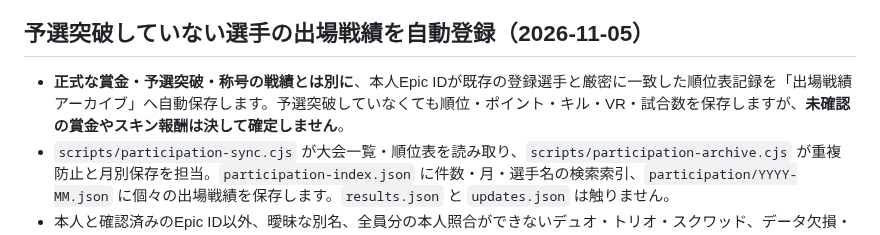
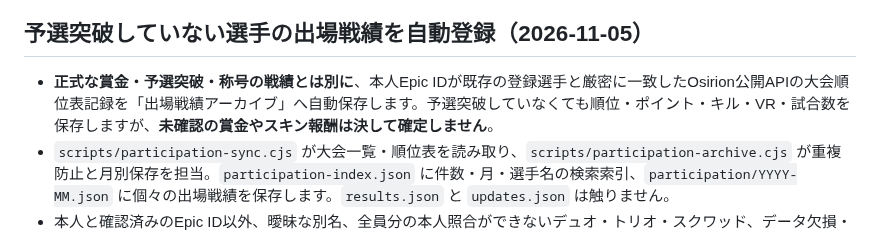
Before and after one commit to takezion62-hash/asia-on-tour, a Markdown page: AUTO_SYNC.md, the part around one of its changes. Rendered like a GitHub page.

```diff
--- a/AUTO_SYNC.md
+++ b/AUTO_SYNC.md
@@ -79,7 +79,7 @@
 - 実際の過去照合ジョブ（2026-11-05 10:49 UTC）は**506開催枠を対象**にし、そのうち**250枠がVictory Cup以外**。本人照合できた確認専用候補は8件で、現金賞金は`null`、公開登録は0件でした。
 
 ## 予選突破していない選手の出場戦績を自動登録（2026-11-05）
-- **正式な賞金・予選突破・称号の戦績とは別に**、本人Epic IDが既存の登録選手と厳密に一致した順位表記録を「出場戦績アーカイブ」へ自動保存します。予選突破していなくても順位・ポイント・キル・VR・試合数を保存しますが、**未確認の賞金やスキン報酬は決して確定しません**。
+- **正式な賞金・予選突破・称号の戦績とは別に**、本人Epic IDが既存の登録選手と厳密に一致したOsirion公開APIの大会順位表記録を「出場戦績アーカイブ」へ自動保存します。予選突破していなくても順位・ポイント・キル・VR・試合数を保存しますが、**未確認の賞金やスキン報酬は決して確定しません**。
 - `scripts/participation-sync.cjs` が大会一覧・順位表を読み取り、`scripts/participation-archive.cjs` が重複防止と月別保存を担当。`participation-index.json` に件数・月・選手名の検索索引、`participation/YYYY-MM.json` に個々の出場戦績を保存します。`results.json` と `updates.json` は触りません。
 - 本人と確認済みのEpic ID以外、曖昧な別名、全員分の本人照合ができないデュオ・トリオ・スクワッド、データ欠損・数値矛盾、すでに正式な戦績として登録した同一チームの結果は除外します。ローカルに保存するのは一致選手の成績のみで、公開APIの順位表全件を転載しません。
 - **予選敗退の確定判断は、公式の地域別通過枠が登録済みであり、その上位順位を超えた場合のみ**「通過圏外」を表示します。それ以外は「出場確認」に統一し、順位表の参加だけをもって予選突破・賞金獲得・スキン獲得を判定しません。
```
Also changed, not shown: other parts of AUTO_SYNC.md (+1 -1 lines).
